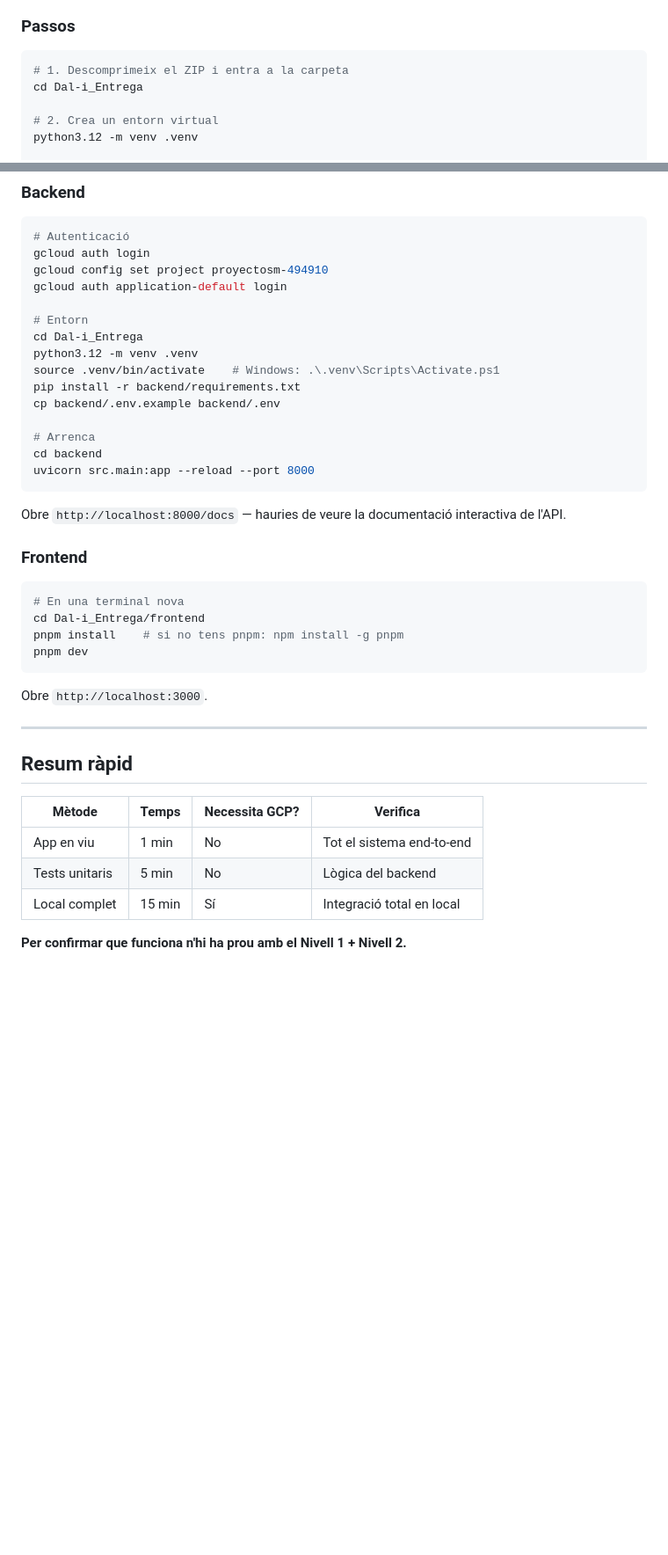
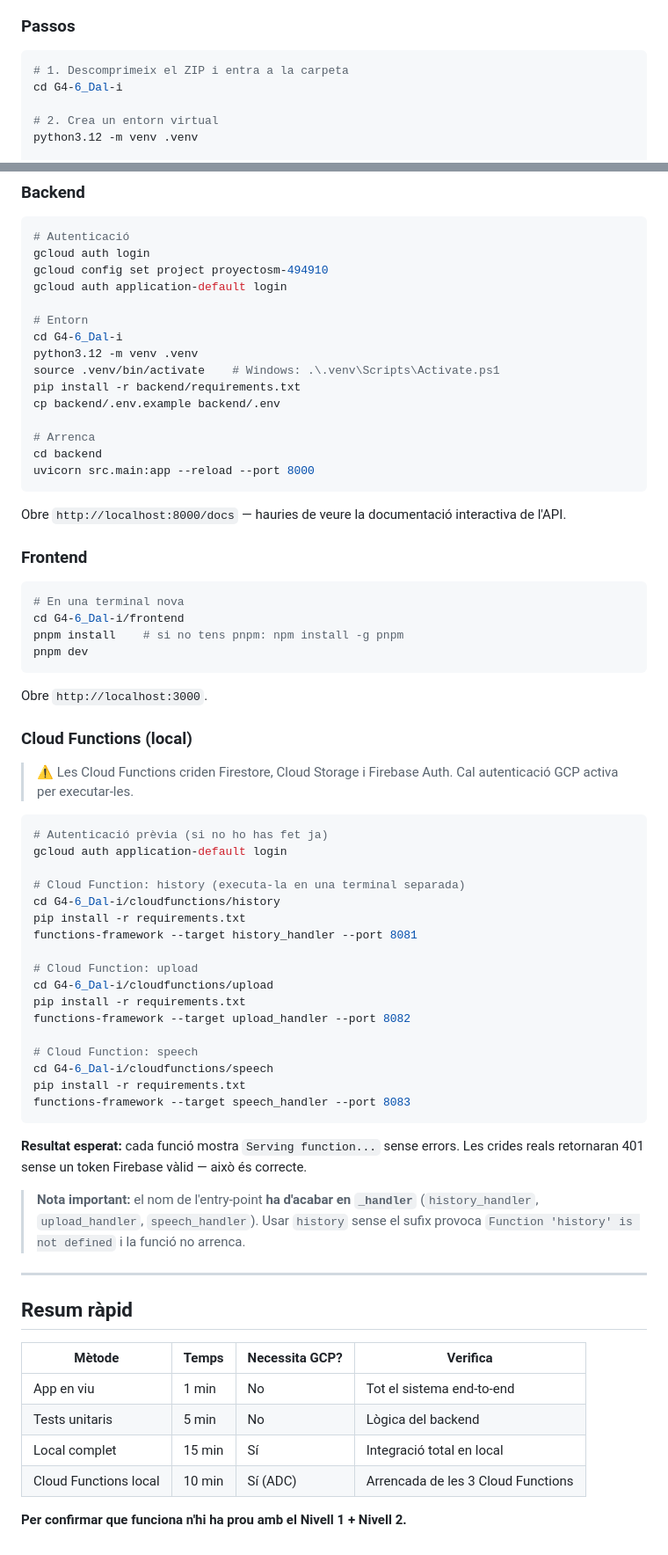
Before and after one commit to moisan7/SM-MiniProjecte2026, a Markdown page: TESTING.md, 2 parts joined by grey strips. Shown at 88% size. Drawn GitHub-style; blank space fills up the shorter version.

Commit message:
fix: correct Cloud Functions entry-point names and test count in docs
- README: --target history -> history_handler, --entry-point history -> history_handler
- README: 34 unit tests -> 39 (x2)
- TESTING: add Cloud Functions local-run section with correct _handler names
- TESTING: fix folder name Dal-i_Entrega -> G4-6_Dal-i (x3)

````diff
--- a/TESTING.md
+++ b/TESTING.md
@@ -48,7 +48,7 @@ Tots els tests estan completament mockejats. **No cal cap compte de Google.**
 
 ```bash
 # 1. Descomprimeix el ZIP i entra a la carpeta
-cd Dal-i_Entrega
+cd G4-6_Dal-i
 
 # 2. Crea un entorn virtual
 python3.12 -m venv .venv
@@ -95,7 +95,7 @@ gcloud config set project proyectosm-494910
 gcloud auth application-default login
 
 # Entorn
-cd Dal-i_Entrega
+cd G4-6_Dal-i
 python3.12 -m venv .venv
 source .venv/bin/activate    # Windows: .\.venv\Scripts\Activate.ps1
 pip install -r backend/requirements.txt
@@ -112,12 +112,42 @@ Obre `http://localhost:8000/docs` — hauries de veure la documentació interact
 
 ```bash
 # En una terminal nova
-cd Dal-i_Entrega/frontend
+cd G4-6_Dal-i/frontend
 pnpm install    # si no tens pnpm: npm install -g pnpm
 pnpm dev
 ```
 
 Obre `http://localhost:3000`.
+
+### Cloud Functions (local)
+
+> ⚠️ Les Cloud Functions criden Firestore, Cloud Storage i Firebase Auth. Cal autenticació GCP activa per executar-les.
+
+```bash
+# Autenticació prèvia (si no ho has fet ja)
+gcloud auth application-default login
+
+# Cloud Function: history (executa-la en una terminal separada)
+cd G4-6_Dal-i/cloudfunctions/history
+pip install -r requirements.txt
+functions-framework --target history_handler --port 8081
+
+# Cloud Function: upload
+cd G4-6_Dal-i/cloudfunctions/upload
+pip install -r requirements.txt
+functions-framework --target upload_handler --port 8082
+
+# Cloud Function: speech
+cd G4-6_Dal-i/cloudfunctions/speech
+pip install -r requirements.txt
+functions-framework --target speech_handler --port 8083
+```
+
+**Resultat esperat:** cada funció mostra `Serving function...` sense errors. Les crides reals retornaran 401 sense un token Firebase vàlid — això és correcte.
+
+> **Nota important:** el nom de l'entry-point **ha d'acabar en `_handler`**
+> (`history_handler`, `upload_handler`, `speech_handler`). Usar `history` sense
+> el sufix provoca `Function 'history' is not defined` i la funció no arrenca.
 
 ---
 
@@ -128,5 +158,6 @@ Obre `http://localhost:3000`.
 | App en viu | 1 min | No | Tot el sistema end-to-end |
 | Tests unitaris | 5 min | No | Lògica del backend |
 | Local complet | 15 min | Sí | Integració total en local |
+| Cloud Functions local | 10 min | Sí (ADC) | Arrencada de les 3 Cloud Functions |
 
 **Per confirmar que funciona n'hi ha prou amb el Nivell 1 + Nivell 2.**
````
Also changed, not shown: README.md (+4 -4 lines).
